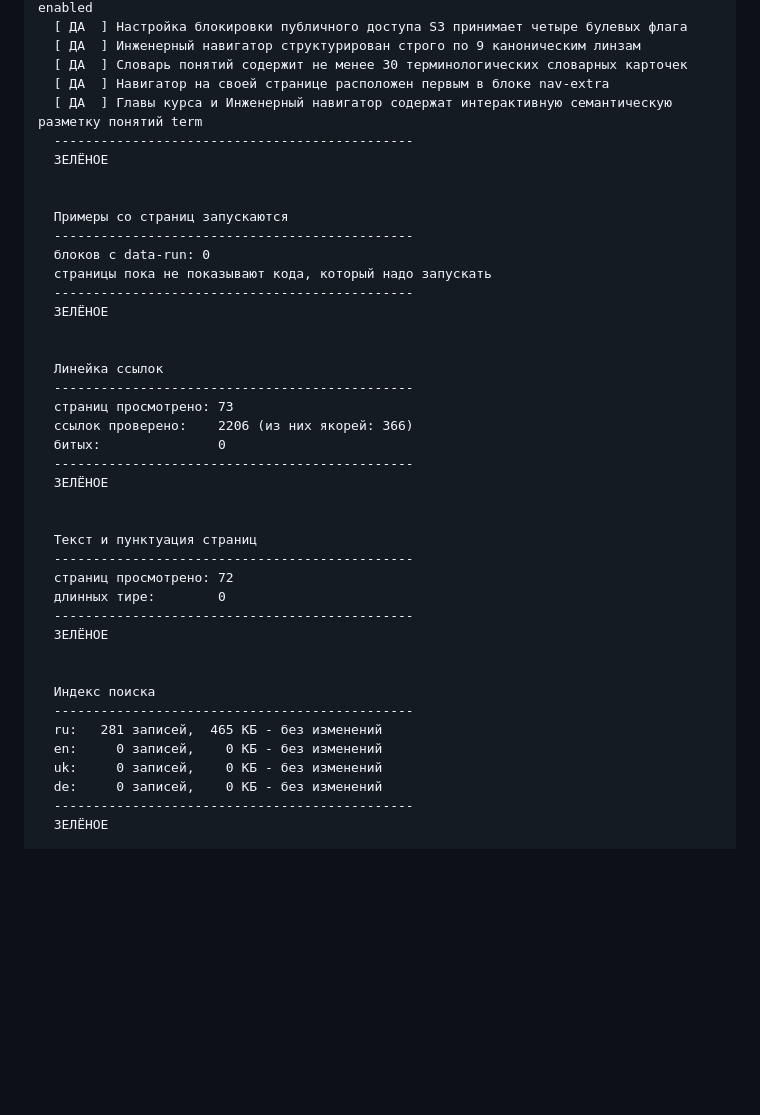
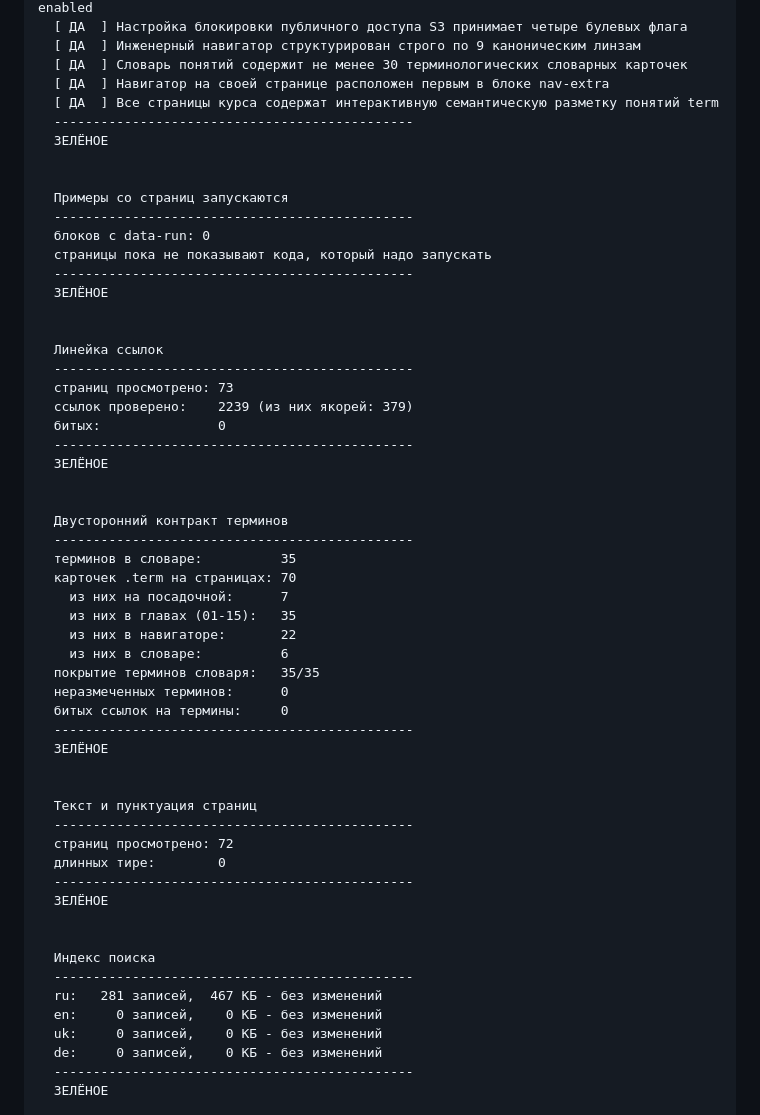
Before and after one commit to y-kolyada/aws-iam, a Markdown page: lessons/record-5.md, the part around one of its changes. GitHub-like rendering; blank space fills up the shorter version.

```diff
--- a/lessons/record-5.md
+++ b/lessons/record-5.md
@@ -172,7 +190,7 @@
   [ ДА  ] Инженерный навигатор структурирован строго по 9 каноническим линзам
   [ ДА  ] Словарь понятий содержит не менее 30 терминологических словарных карточек
   [ ДА  ] Навигатор на своей странице расположен первым в блоке nav-extra
-  [ ДА  ] Главы курса и Инженерный навигатор содержат интерактивную семантическую разметку понятий term
+  [ ДА  ] Все страницы курса содержат интерактивную семантическую разметку понятий term
   ----------------------------------------------
   ЗЕЛЁНОЕ
 
@@ -188,8 +206,23 @@
   Линейка ссылок
   ----------------------------------------------
   страниц просмотрено: 73
-  ссылок проверено:    2206 (из них якорей: 366)
+  ссылок проверено:    2239 (из них якорей: 379)
   битых:               0
+  ----------------------------------------------
+  ЗЕЛЁНОЕ
+
+
+  Двусторонний контракт терминов
+  ----------------------------------------------
+  терминов в словаре:          35
+  карточек .term на страницах: 70
+    из них на посадочной:      7
+    из них в главах (01-15):   35
+    из них в навигаторе:       22
+    из них в словаре:          6
+  покрытие терминов словаря:   35/35
+  неразмеченных терминов:      0
+  битых ссылок на термины:     0
   ----------------------------------------------
   ЗЕЛЁНОЕ
 
@@ -204,7 +237,7 @@
 
   Индекс поиска
   ----------------------------------------------
-  ru:   281 записей,  465 КБ - без изменений
+  ru:   281 записей,  467 КБ - без изменений
   en:     0 записей,    0 КБ - без изменений
   uk:     0 записей,    0 КБ - без изменений
   de:     0 записей,    0 КБ - без изменений
```
Also changed, not shown: other parts of lessons/record-5.md (+42 -17 lines).
